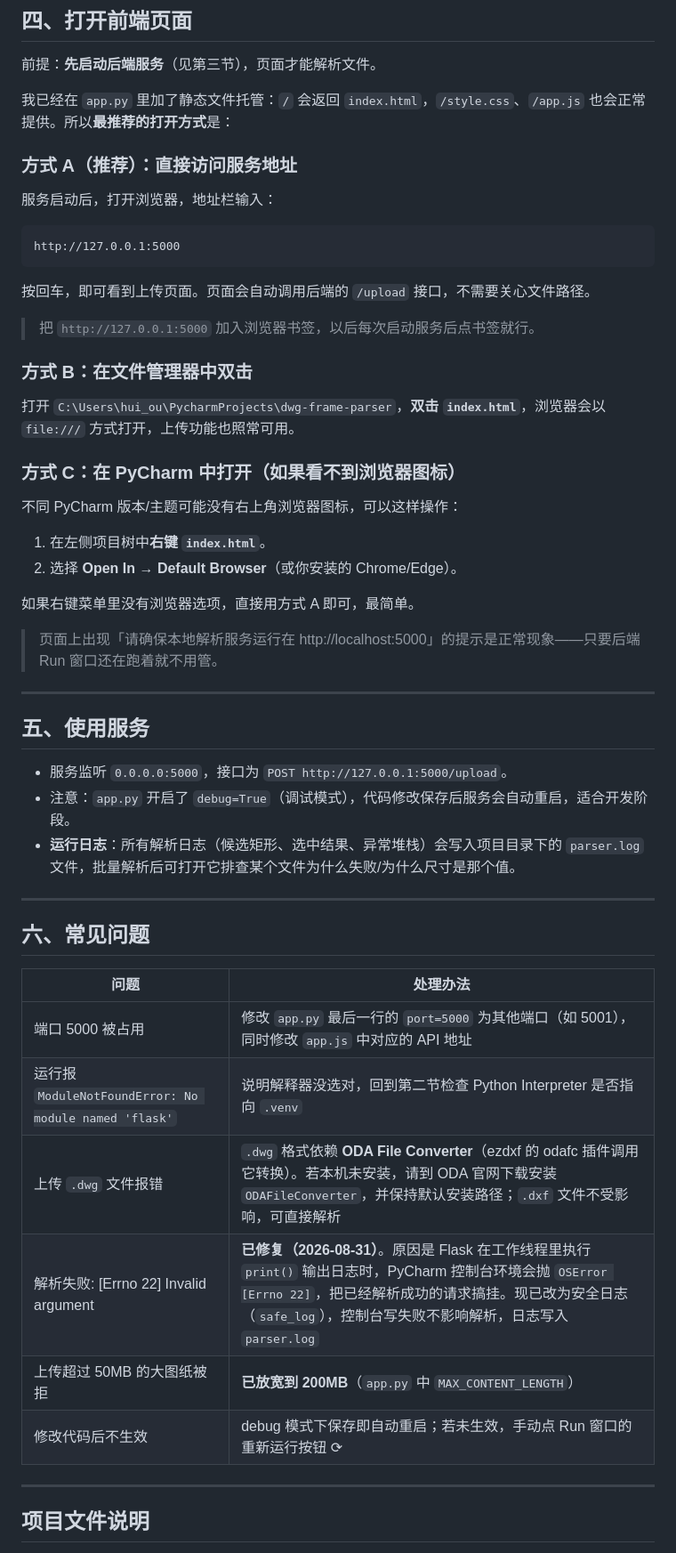
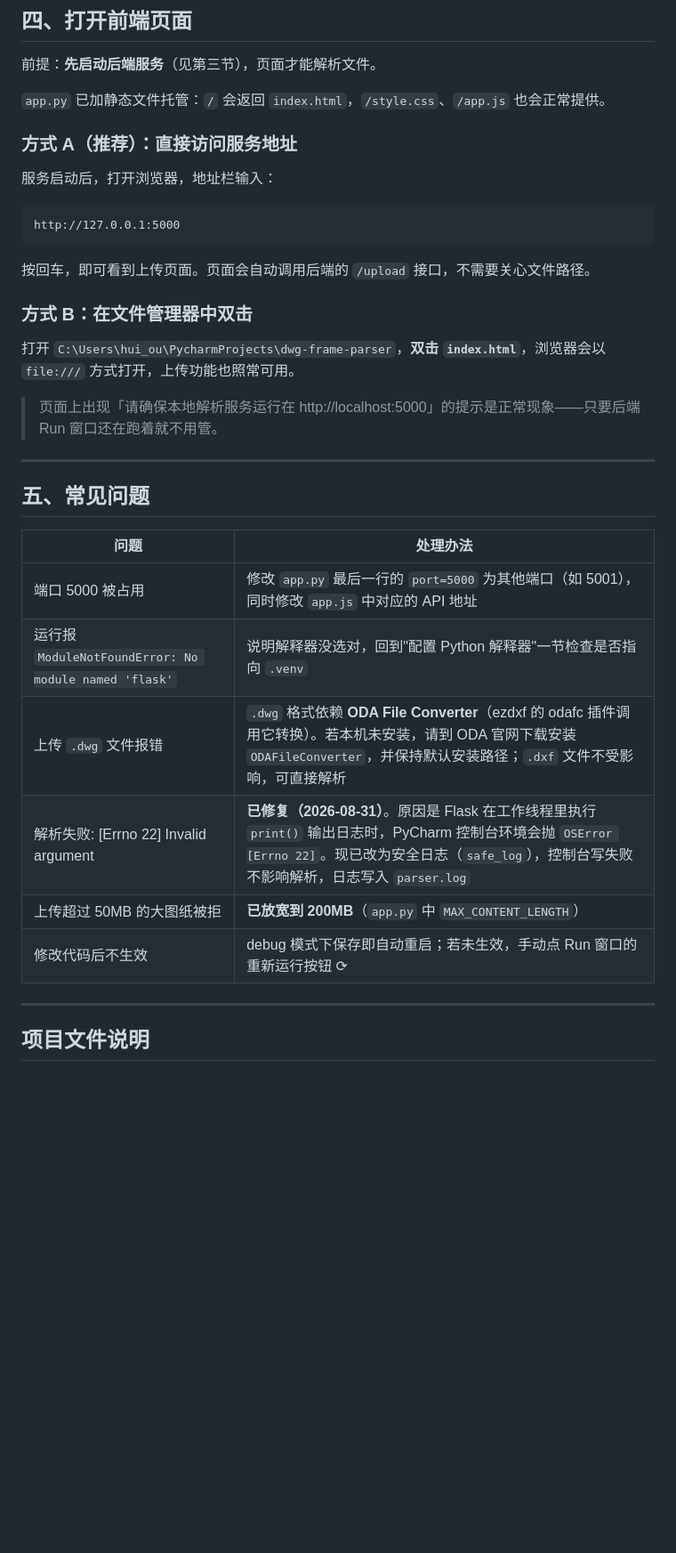
Before and after one commit to hydroxylion/dwg-frame-parser, a Markdown page: Readme.md, the part around one of its changes. Shown at 89% size. Drawn GitHub-style; blank space fills up the shorter version.

````diff
--- a/Readme.md
+++ b/Readme.md
@@ -81,7 +167,7 @@
 
 前提：**先启动后端服务**（见第三节），页面才能解析文件。
 
-我已经在 `app.py` 里加了静态文件托管：`/` 会返回 `index.html`，`/style.css`、`/app.js` 也会正常提供。所以**最推荐的打开方式**是：
+`app.py` 已加静态文件托管：`/` 会返回 `index.html`，`/style.css`、`/app.js` 也会正常提供。
 
 ### 方式 A（推荐）：直接访问服务地址
 
@@ -91,41 +177,24 @@ http://127.0.0.1:5000
 ```
 按回车，即可看到上传页面。页面会自动调用后端的 `/upload` 接口，不需要关心文件路径。
 
-> 把 `http://127.0.0.1:5000` 加入浏览器书签，以后每次启动服务后点书签就行。
+### 方式 B：在文件管理器中双击
 
-### 方式 B：在文件管理器中双击
 打开 `C:\Users\hui_ou\PycharmProjects\dwg-frame-parser`，**双击 `index.html`**，浏览器会以 `file:///` 方式打开，上传功能也照常可用。
-
-### 方式 C：在 PyCharm 中打开（如果看不到浏览器图标）
-不同 PyCharm 版本/主题可能没有右上角浏览器图标，可以这样操作：
-
-1. 在左侧项目树中**右键 `index.html`**。
-2. 选择 **Open In → Default Browser**（或你安装的 Chrome/Edge）。
-
-如果右键菜单里没有浏览器选项，直接用方式 A 即可，最简单。
 
 > 页面上出现「请确保本地解析服务运行在 http://localhost:5000」的提示是正常现象——只要后端 Run 窗口还在跑着就不用管。
 
 ---
 
-## 五、使用服务
+## 五、常见问题
 
-- 服务监听 `0.0.0.0:5000`，接口为 `POST http://127.0.0.1:5000/upload`。
-- 注意：`app.py` 开启了 `debug=True`（调试模式），代码修改保存后服务会自动重启，适合开发阶段。
-- **运行日志**：所有解析日志（候选矩形、选中结果、异常堆栈）会写入项目目录下的 `parser.log` 文件，批量解析后可打开它排查某个文件为什么失败/为什么尺寸是那个值。
-
----
-
-## 六、常见问题
-
-| 问题                                                 | 处理办法                                                                                                                            |
-| -------------------------------------------------- | ------------------------------------------------------------------------------------------------------------------------------- |
-| 端口 5000 被占用                                        | 修改 `app.py` 最后一行的 `port=5000` 为其他端口（如 5001），同时修改 `app.js` 中对应的 API 地址                                                           |
-| 运行报 `ModuleNotFoundError: No module named 'flask'` | 说明解释器没选对，回到第二节检查 Python Interpreter 是否指向 `.venv`                                                                                |
-| 上传 `.dwg` 文件报错                                     | `.dwg` 格式依赖 **ODA File Converter**（ezdxf 的 odafc 插件调用它转换）。若本机未安装，请到 ODA 官网下载安装 `ODAFileConverter`，并保持默认安装路径；`.dxf` 文件不受影响，可直接解析 |
-| 解析失败: [Errno 22] Invalid argument                  | **已修复（2026-08-31）**。原因是 Flask 在工作线程里执行 `print()` 输出日志时，PyCharm 控制台环境会抛 `OSError [Errno 22]`，把已经解析成功的请求搞挂。现已改为安全日志（`safe_log`），控制台写失败不影响解析，日志写入 `parser.log` |
-| 上传超过 50MB 的大图纸被拒                                   | **已放宽到 200MB**（`app.py` 中 `MAX_CONTENT_LENGTH`）                                                                                      |
-| 修改代码后不生效                                           | debug 模式下保存即自动重启；若未生效，手动点 Run 窗口的重新运行按钮 ⟳                                                                                       |
+| 问题 | 处理办法 |
+| --- | --- |
+| 端口 5000 被占用 | 修改 `app.py` 最后一行的 `port=5000` 为其他端口（如 5001），同时修改 `app.js` 中对应的 API 地址 |
+| 运行报 `ModuleNotFoundError: No module named 'flask'` | 说明解释器没选对，回到"配置 Python 解释器"一节检查是否指向 `.venv` |
+| 上传 `.dwg` 文件报错 | `.dwg` 格式依赖 **ODA File Converter**（ezdxf 的 odafc 插件调用它转换）。若本机未安装，请到 ODA 官网下载安装 `ODAFileConverter`，并保持默认安装路径；`.dxf` 文件不受影响，可直接解析 |
+| 解析失败: [Errno 22] Invalid argument | **已修复（2026-08-31）**。原因是 Flask 在工作线程里执行 `print()` 输出日志时，PyCharm 控制台环境会抛 `OSError [Errno 22]`。现已改为安全日志（`safe_log`），控制台写失败不影响解析，日志写入 `parser.log` |
+| 上传超过 50MB 的大图纸被拒 | **已放宽到 200MB**（`app.py` 中 `MAX_CONTENT_LENGTH`） |
+| 修改代码后不生效 | debug 模式下保存即自动重启；若未生效，手动点 Run 窗口的重新运行按钮 ⟳ |
 
 ---
 
````
Also changed, not shown: other parts of Readme.md (+97 -12 lines).
